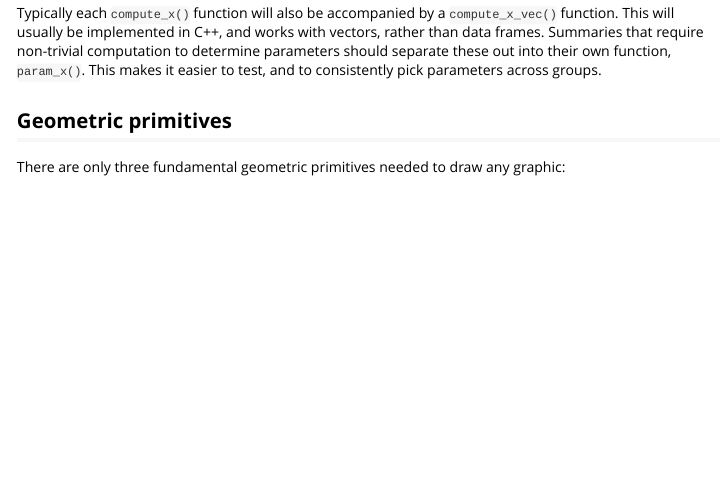
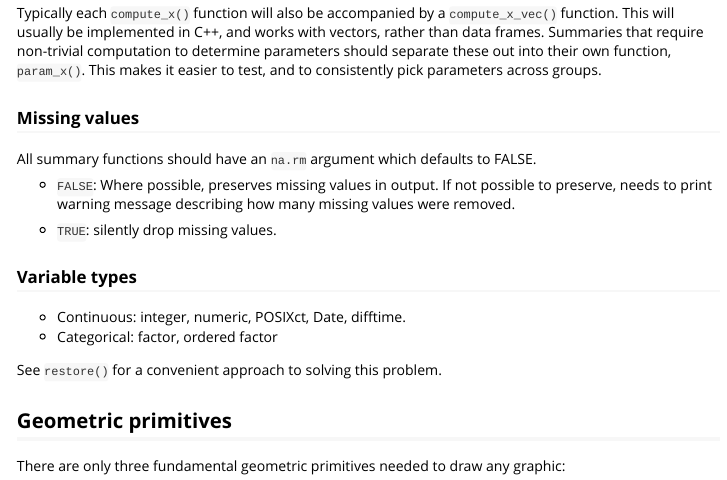
Before and after one commit to rstudio/gggeom, an R Markdown document (vignettes/ggcomp.Rmd): the page in a window 1100 px wide, from 870 px down. Rendered offline with R 4.5, knitr and Pandoc, with nearby package versions.

Commit message:
More thoughts in vignette

```diff
--- a/vignettes/ggcomp.Rmd
+++ b/vignettes/ggcomp.Rmd
@@ -53,6 +53,23 @@ These functions have a consistent interface:
 These properties make the summaries easy to program with, at the slight expense of more typing when using interactively. This is a good trade-off because most people will use these functions through a ggvis `layer` function.
 
 Typically each `compute_x()` function will also be accompanied by a `compute_x_vec()` function. This will usually be implemented in C++, and works with vectors, rather than data frames. Summaries that require non-trivial computation to determine parameters should separate these out into their own function, `param_x()`. This makes it easier to test, and to consistently pick parameters across groups.
+
+### Missing values
+
+All summary functions should have an `na.rm` argument which defaults to FALSE.
+
+* `FALSE`: Where possible, preserves missing values in output. If not possible
+  to preserve, needs to print warning message describing how many missing
+  values were removed.
+
+* `TRUE`: silently drop missing values.
+
+### Variable types
+
+* Continuous: integer, numeric, POSIXct, Date, difftime.
+* Categorical: factor, ordered factor
+
+See `restore()` for a convenient approach to solving this problem.
 
 ## Geometric primitives
 
```
Also changed, not shown: vignettes/ggcomp.Rmd (2 more changed lines).
